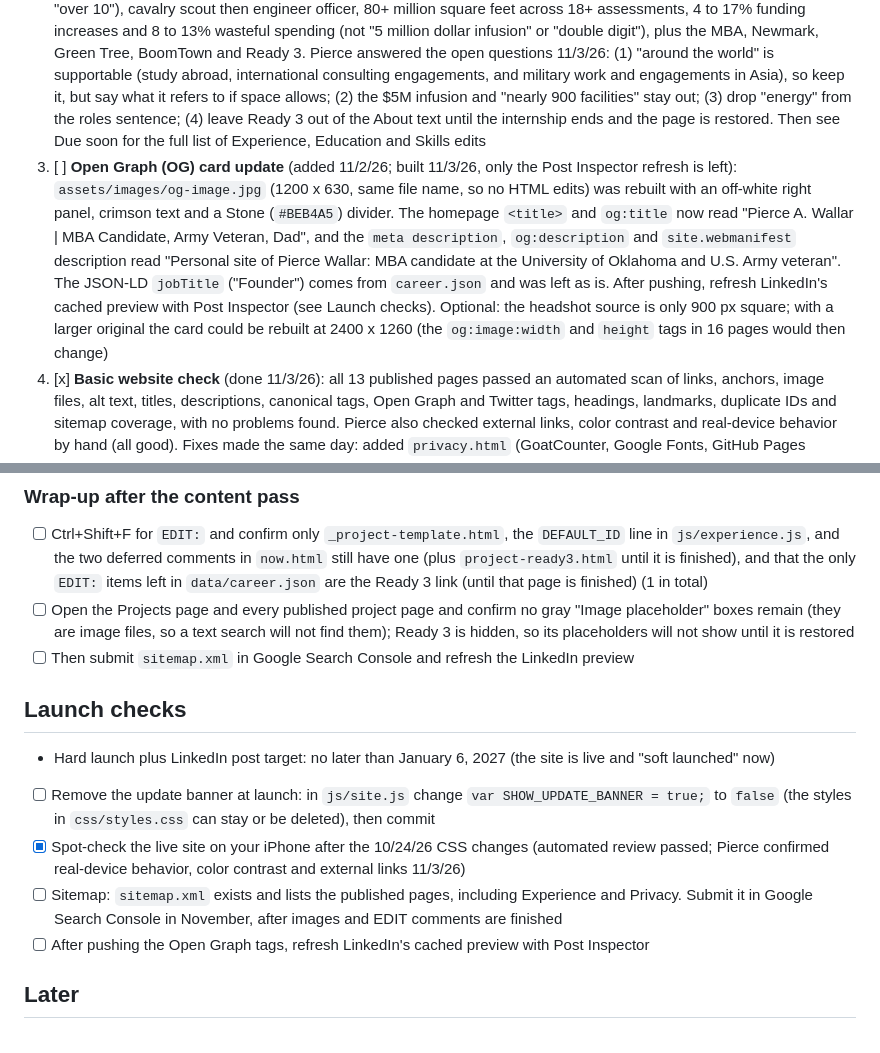
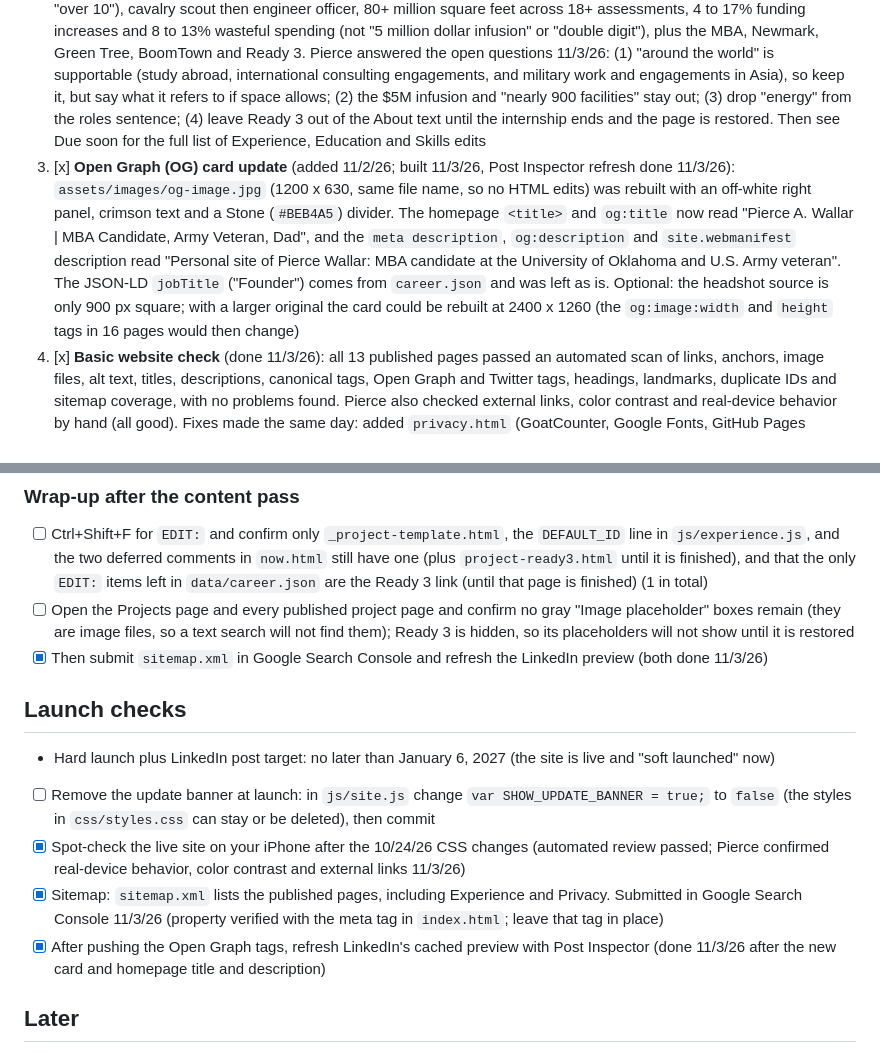
Before and after one commit to BuffaloCodes/PersonalWebpage, a Markdown page: TASKS.md, 2 parts joined by grey strips. Drawn GitHub-style.

Commit message:
Mark Search Console, Post Inspector and Open Graph items done in TASKS

```diff
--- a/TASKS.md
+++ b/TASKS.md
@@ -7,7 +7,7 @@ The hard launch target is January 6, 2027, about nine weeks out. The order matte
 
 1. [x] **One review pass on three pages (done 11/3/26; Pierce confirmed all wording as is, no page edits, consistency check passes):** `project-green-tree.html`, `project-army-forecast.html` and `project-boomtown.html`. Confirm or correct: Green Tree (removal of the brand claim, the cyber-policy growth 2014 to 2019 analog wording, the public-market-multiples valuation sentence, the "not launched" status); Army forecast (the combat training center is left unnamed, the operations sergeant major appears by role only, "as far as I know it was still in use," and the kanban and "first in its Brigade" lines were removed from the forecast page; the Experience page and CV still say "first in the brigade" on purpose, confirmed 11/2/26); BoomTown (the subtitle "where I own strategy, operations, and delivery from end to end," the Scale and Status facts, and "website live February 2025"). If any Green Tree wording changes, update `data/career.json` and the CV and Resume so they still match. Already confirmed in the Experience deep dive on 11/2/26: the Green Tree "not launched" status and "website live February 2025" for BoomTown
 2. [ ] **LinkedIn sync** (deferred to 11/4/26): the first export arrived 11/3/26 but holds only `Profile.csv` (headline, About, website); the full archive with `Positions.csv`, `Education.csv` and `Certifications.csv` is still needed for the experience check (`python scripts/check_consistency.py --linkedin Positions.csv`). The headline ("MBA Candidate | Veteran | Dad") already matches. The About text must be rewritten to match Career Facts: "ten years" (not "over 10"), cavalry scout then engineer officer, 80+ million square feet across 18+ assessments, 4 to 17% funding increases and 8 to 13% wasteful spending (not "5 million dollar infusion" or "double digit"), plus the MBA, Newmark, Green Tree, BoomTown and Ready 3. Pierce answered the open questions 11/3/26: (1) "around the world" is supportable (study abroad, international consulting engagements, and military work and engagements in Asia), so keep it, but say what it refers to if space allows; (2) the $5M infusion and "nearly 900 facilities" stay out; (3) drop "energy" from the roles sentence; (4) leave Ready 3 out of the About text until the internship ends and the page is restored. Then see Due soon for the full list of Experience, Education and Skills edits
-3. [ ] **Open Graph (OG) card update** (added 11/2/26; built 11/3/26, only the Post Inspector refresh is left): `assets/images/og-image.jpg` (1200 x 630, same file name, so no HTML edits) was rebuilt with an off-white right panel, crimson text and a Stone (`#BEB4A5`) divider. The homepage `<title>` and `og:title` now read "Pierce A. Wallar | MBA Candidate, Army Veteran, Dad", and the `meta description`, `og:description` and `site.webmanifest` description read "Personal site of Pierce Wallar: MBA candidate at the University of Oklahoma and U.S. Army veteran". The JSON-LD `jobTitle` ("Founder") comes from `career.json` and was left as is. After pushing, refresh LinkedIn's cached preview with Post Inspector (see Launch checks). Optional: the headshot source is only 900 px square; with a larger original the card could be rebuilt at 2400 x 1260 (the `og:image:width` and `height` tags in 16 pages would then change)
+3. [x] **Open Graph (OG) card update** (added 11/2/26; built 11/3/26, Post Inspector refresh done 11/3/26): `assets/images/og-image.jpg` (1200 x 630, same file name, so no HTML edits) was rebuilt with an off-white right panel, crimson text and a Stone (`#BEB4A5`) divider. The homepage `<title>` and `og:title` now read "Pierce A. Wallar | MBA Candidate, Army Veteran, Dad", and the `meta description`, `og:description` and `site.webmanifest` description read "Personal site of Pierce Wallar: MBA candidate at the University of Oklahoma and U.S. Army veteran". The JSON-LD `jobTitle` ("Founder") comes from `career.json` and was left as is. Optional: the headshot source is only 900 px square; with a larger original the card could be rebuilt at 2400 x 1260 (the `og:image:width` and `height` tags in 16 pages would then change)
 4. [x] **Basic website check** (done 11/3/26): all 13 published pages passed an automated scan of links, anchors, image files, alt text, titles, descriptions, canonical tags, Open Graph and Twitter tags, headings, landmarks, duplicate IDs and sitemap coverage, with no problems found. Pierce also checked external links, color contrast and real-device behavior by hand (all good). Fixes made the same day: added `privacy.html` (GoatCounter, Google Fonts, GitHub Pages hosting, browser storage for the dark-mode choice, Amazon search links, email), linked it from every page footer and from `sitemap.xml`; added a skip-to-content link on every page with a `<main>` (the `.skip-link` rules are at the end of `css/styles.css`, and `<main>` now has `id="main"`); set the footer date to November 2026 on every page. Follow-ups are under Later
 
 ## Due soon (after this week)
@@ -25,14 +25,14 @@ Image status (11/2/26): 20 slots hold real images (`army-forecast-1`, `boomtown-
 ### Wrap-up after the content pass
 - [ ] Ctrl+Shift+F for `EDIT:` and confirm only `_project-template.html`, the `DEFAULT_ID` line in `js/experience.js`, and the two deferred comments in `now.html` still have one (plus `project-ready3.html` until it is finished), and that the only `EDIT:` items left in `data/career.json` are the Ready 3 link (until that page is finished) (1 in total)
 - [ ] Open the Projects page and every published project page and confirm no gray "Image placeholder" boxes remain (they are image files, so a text search will not find them); Ready 3 is hidden, so its placeholders will not show until it is restored
-- [ ] Then submit `sitemap.xml` in Google Search Console and refresh the LinkedIn preview
+- [x] Then submit `sitemap.xml` in Google Search Console and refresh the LinkedIn preview (both done 11/3/26)
 
 ## Launch checks
 - Hard launch plus LinkedIn post target: no later than January 6, 2027 (the site is live and "soft launched" now)
 - [ ] Remove the update banner at launch: in `js/site.js` change `var SHOW_UPDATE_BANNER = true;` to `false` (the styles in `css/styles.css` can stay or be deleted), then commit
 - [x] Spot-check the live site on your iPhone after the 10/24/26 CSS changes (automated review passed; Pierce confirmed real-device behavior, color contrast and external links 11/3/26)
-- [ ] Sitemap: `sitemap.xml` exists and lists the published pages, including Experience and Privacy. Submit it in Google Search Console in November, after images and EDIT comments are finished
-- [ ] After pushing the Open Graph tags, refresh LinkedIn's cached preview with Post Inspector
+- [x] Sitemap: `sitemap.xml` lists the published pages, including Experience and Privacy. Submitted in Google Search Console 11/3/26 (property verified with the meta tag in `index.html`; leave that tag in place)
+- [x] After pushing the Open Graph tags, refresh LinkedIn's cached preview with Post Inspector (done 11/3/26 after the new card and homepage title and description)
 
 ## Later
 - [ ] Privacy page upkeep (added 11/3/26): update `privacy.html` and its date whenever a service that touches visitor data is added or removed (a new analytics tool, embedded video, a form, Amazon Associates links, or a change of host). If Amazon Associates is ever added, also add `rel="sponsored"` and a disclosure sentence on the Bookshelf (see the comment in `bookshelf.html`)
```
